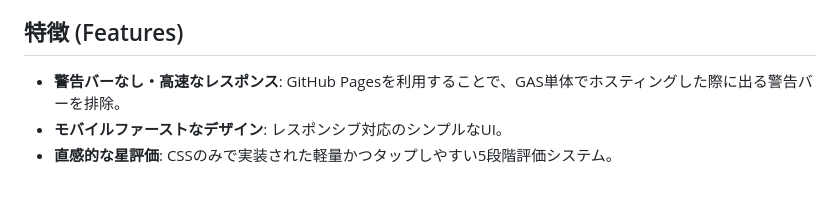
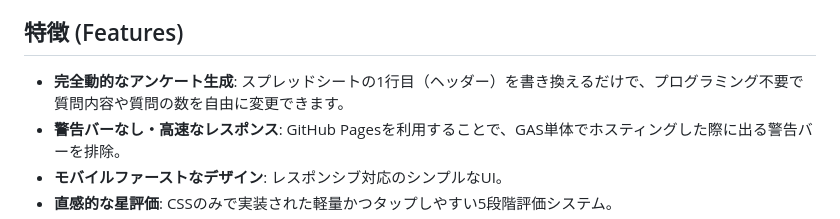
Before and after one commit to hyugma/quick-feedback, a Markdown page: README.md, the part around the change. GitHub-like rendering; blank space fills up the shorter version.

Commit message:
docs: add dynamic survey feature to README

```diff
--- a/README.md
+++ b/README.md
@@ -5,6 +5,7 @@ QRコードなどからアクセスして匿名で回答できる簡易アンケ
 
 ## 特徴 (Features)
 
+*   **完全動的なアンケート生成**: スプレッドシートの1行目（ヘッダー）を書き換えるだけで、プログラミング不要で質問内容や質問の数を自由に変更できます。
 *   **警告バーなし・高速なレスポンス**: GitHub Pagesを利用することで、GAS単体でホスティングした際に出る警告バーを排除。
 *   **モバイルファーストなデザイン**: レスポンシブ対応のシンプルなUI。
 *   **直感的な星評価**: CSSのみで実装された軽量かつタップしやすい5段階評価システム。
```
